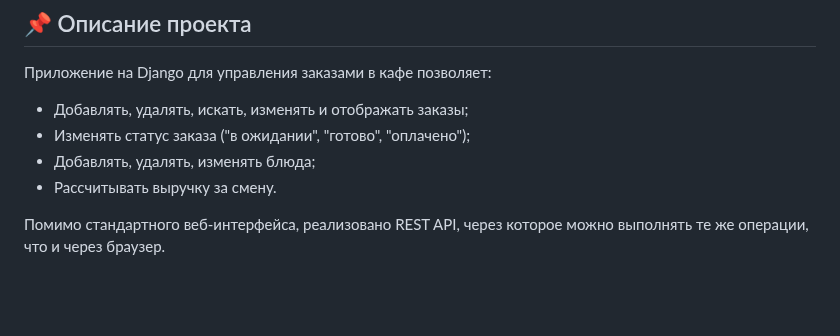
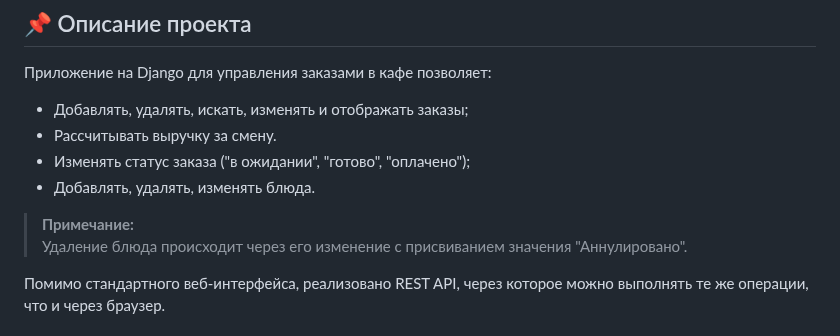
Before and after one commit to rinxt/cafe_order_management, a Markdown page: README.md, the part around the change. Rendered like a GitHub page; blank space fills up the shorter version.

```diff
--- a/README.md
+++ b/README.md
@@ -7,9 +7,11 @@
 
 Приложение на Django для управления заказами в кафе позволяет:
 - Добавлять, удалять, искать, изменять и отображать заказы;
+- Рассчитывать выручку за смену.
 - Изменять статус заказа ("в ожидании", "готово", "оплачено");
-- Добавлять, удалять, изменять блюда;
-- Рассчитывать выручку за смену.
+- Добавлять, удалять, изменять блюда.
+> **Примечание:**
+> Удаление блюда происходит через его изменение с присвиванием значения "Аннулировано".
 
 Помимо стандартного веб-интерфейса, реализовано REST API, через которое можно выполнять те же операции, что и через браузер.
 
```
